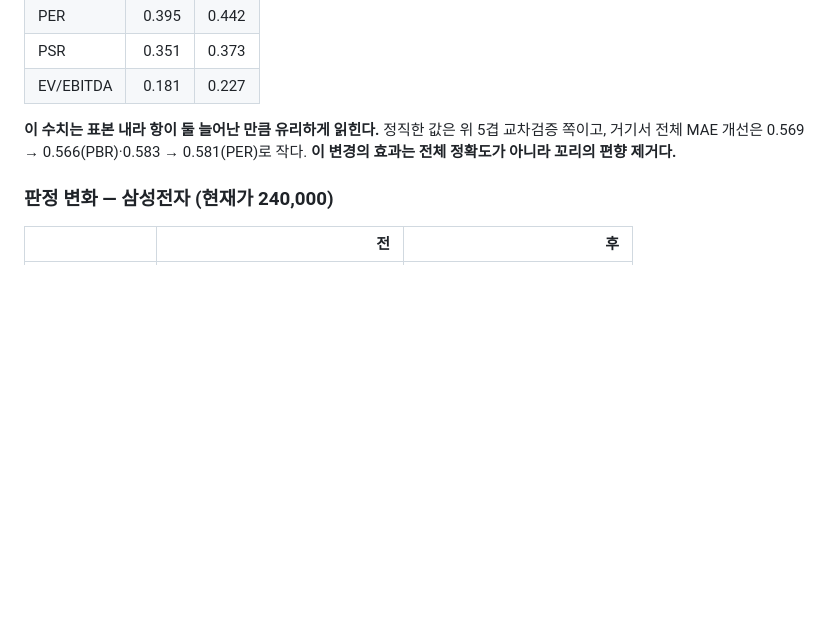
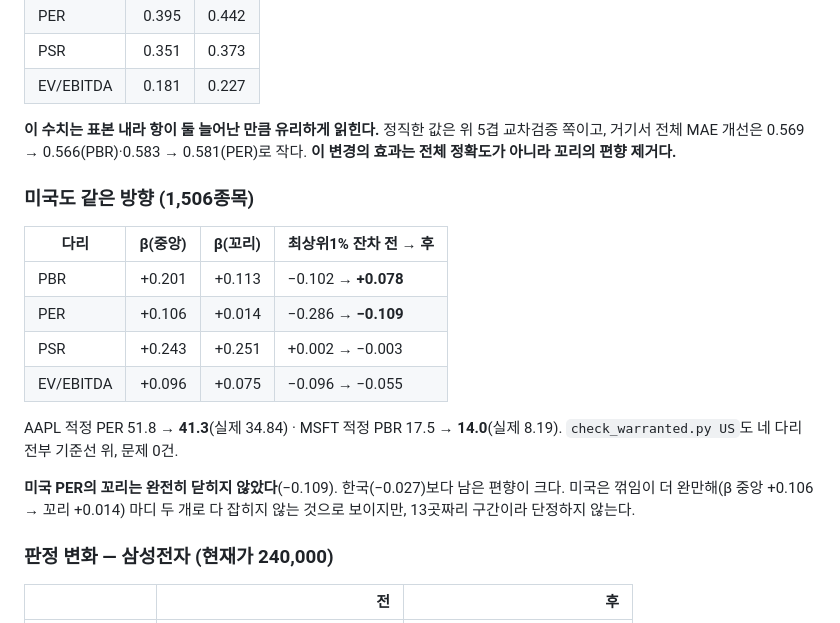
Before and after one commit to june690602-blip/valuation-dashboard, a Markdown page: docs/adr/0020-size-term-spline.md, the part around the change. Drawn GitHub-style; blank space fills up the shorter version.

Commit message:
docs: ADR-0020에 미국 재측정을 더한다 — 같은 방향, 다만 PER 꼬리가 덜 닫힌다
미국 1,506종목에서도 최상위 1% 잔차가 PBR −0.102 → +0.078 · PER −0.286 → −0.109으로
줄고 check_warranted US는 네 다리 전부 기준선 위(문제 0건)다. AAPL 적정 PER 51.8 → 41.3
(실제 34.84).

다만 미국 PER은 −0.109이 남는다 — 한국(−0.027)보다 크다. 꺾임이 더 완만해 마디 두 개로
다 잡히지 않는 것으로 보이지만 13곳짜리 구간이라 단정하지 않고 적어만 둔다.

Co-Authored-By: Claude Opus 5 <noreply@anthropic.com>

```diff
--- a/docs/adr/0020-size-term-spline.md
+++ b/docs/adr/0020-size-term-spline.md
@@ -246,6 +246,22 @@ PBR·PER는 꼬리에서 기울기가 사실상 0이 된다 — **초대형 구
 교차검증 쪽이고, 거기서 전체 MAE 개선은 0.569 → 0.566(PBR)·0.583 → 0.581(PER)로 작다.
 **이 변경의 효과는 전체 정확도가 아니라 꼬리의 편향 제거다.**
 
+### 미국도 같은 방향 (1,506종목)
+
+| 다리 | β(중앙) | β(꼬리) | 최상위1% 잔차 전 → 후 |
+|---|---:|---:|---|
+| PBR | +0.201 | +0.113 | −0.102 → **+0.078** |
+| PER | +0.106 | +0.014 | −0.286 → **−0.109** |
+| PSR | +0.243 | +0.251 | +0.002 → −0.003 |
+| EV/EBITDA | +0.096 | +0.075 | −0.096 → −0.055 |
+
+AAPL 적정 PER 51.8 → **41.3**(실제 34.84) · MSFT 적정 PBR 17.5 → **14.0**(실제 8.19).
+`check_warranted.py US`도 네 다리 전부 기준선 위, 문제 0건.
+
+**미국 PER의 꼬리는 완전히 닫히지 않았다**(−0.109). 한국(−0.027)보다 남은 편향이 크다.
+미국은 꺾임이 더 완만해(β 중앙 +0.106 → 꼬리 +0.014) 마디 두 개로 다 잡히지 않는 것으로
+보이지만, 13곳짜리 구간이라 단정하지 않는다.
+
 ### 판정 변화 — 삼성전자 (현재가 240,000)
 
 | | 전 | 후 |
```
